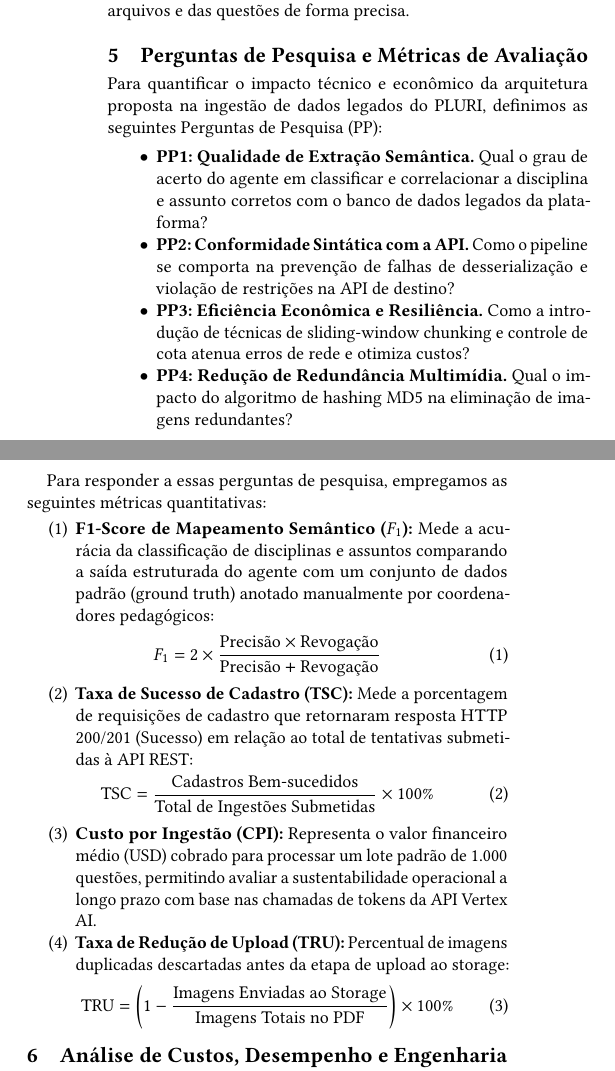
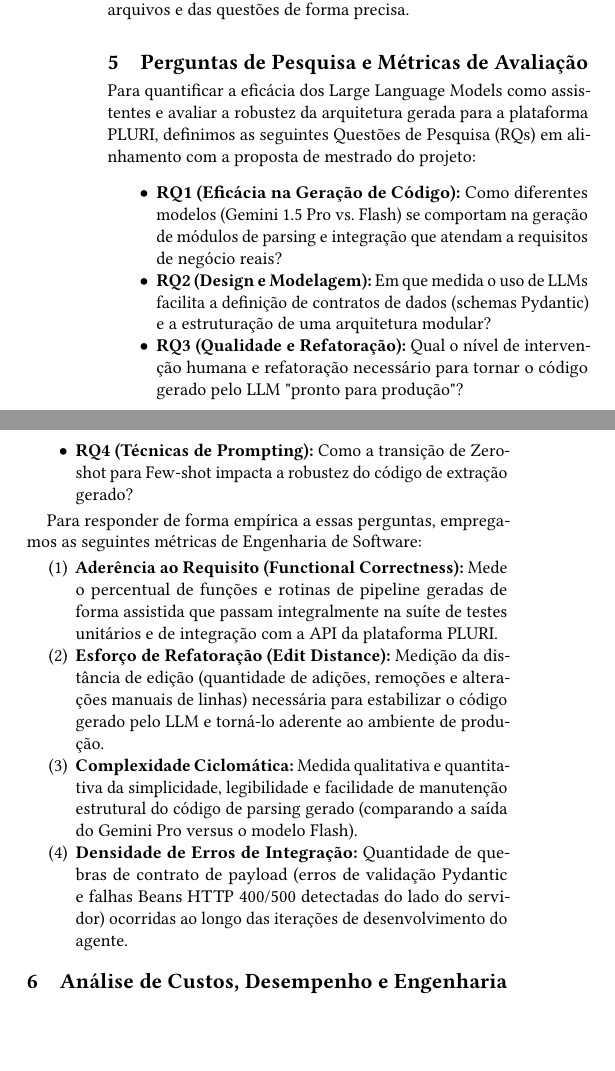
Before and after one commit to Gabrielcamargos28/question-agent, a LaTeX paper (main.tex): two parts of the columns of page 3 of 4, joined at a grey line, cut so that both start at the same text, the shorter picture padded with empty space. Compiled offline with pdfLaTeX.

Commit message:
docs: align RQs and metrics in LaTeX paper exactly with master proposal

```diff
--- a/main.tex
+++ b/main.tex
@@ -133,29 +133,20 @@ O arquivo \lstinline{tests/test_image_handler.py} valida de forma isolada a roti
 Os arquivos \lstinline{tests/test_api_v3.py} e \lstinline{tests/test_ingestion_api.py} cobrem as rotas expostas pelo FastAPI. Simulamos um diretório com arquivos e testamos a chamada ao endpoint \lstinline{/ingest-question-bank} usando um cliente HTTP de testes assíncronos (\lstinline{httpx.AsyncClient}). Os testes confirmam que a tarefa em segundo plano (\lstinline{BackgroundTasks}) é enfileirada, que os arquivos de logs de auditoria são preenchidos corretamente e que o endpoint de status reflete a progressão dos arquivos e das questões de forma precisa.
 
 \section{Perguntas de Pesquisa e Métricas de Avaliação}
-Para quantificar o impacto técnico e econômico da arquitetura proposta na ingestão de dados legados do PLURI, definimos as seguintes Perguntas de Pesquisa (PP):
+Para quantificar a eficácia dos Large Language Models como assistentes e avaliar a robustez da arquitetura gerada para a plataforma PLURI, definimos as seguintes Questões de Pesquisa (RQs) em alinhamento com a proposta de mestrado do projeto:
 \begin{itemize}
-\item \textbf{PP1: Qualidade de Extração Semântica.} Qual o grau de acerto do agente em classificar e correlacionar a disciplina e assunto corretos com o banco de dados legados da plataforma?
-\item \textbf{PP2: Conformidade Sintática com a API.} Como o pipeline se comporta na prevenção de falhas de desserialização e violação de restrições na API de destino?
-\item \textbf{PP3: Eficiência Econômica e Resiliência.} Como a introdução de técnicas de sliding-window chunking e controle de cota atenua erros de rede e otimiza custos?
-\item \textbf{PP4: Redução de Redundância Multimídia.} Qual o impacto do algoritmo de hashing MD5 na eliminação de imagens redundantes?
+\item \textbf{RQ1 (Eficácia na Geração de Código):} Como diferentes modelos (Gemini 1.5 Pro vs. Flash) se comportam na geração de módulos de parsing e integração que atendam a requisitos de negócio reais?
+\item \textbf{RQ2 (Design e Modelagem):} Em que medida o uso de LLMs facilita a definição de contratos de dados (schemas Pydantic) e a estruturação de uma arquitetura modular?
+\item \textbf{RQ3 (Qualidade e Refatoração):} Qual o nível de intervenção humana e refatoração necessário para tornar o código gerado pelo LLM "pronto para produção"?
+\item \textbf{RQ4 (Técnicas de Prompting):} Como a transição de Zero-shot para Few-shot impacta a robustez do código de extração gerado?
 \end{itemize}
 
-Para responder a essas perguntas de pesquisa, empregamos as seguintes métricas quantitativas:
+Para responder de forma empírica a essas perguntas, empregamos as seguintes métricas de Engenharia de Software:
 \begin{enumerate}
-\item \textbf{F1-Score de Mapeamento Semântico ($F_1$):} Mede a acurácia da classificação de disciplinas e assuntos comparando a saída estruturada do agente com um conjunto de dados padrão (ground truth) anotado manualmente por coordenadores pedagógicos:
-\begin{equation}
-F_1 = 2 \times \frac{\text{Precisão} \times \text{Revogação}}{\text{Precisão} + \text{Revogação}}
-\end{equation}
-\item \textbf{Taxa de Sucesso de Cadastro (TSC):} Mede a porcentagem de requisições de cadastro que retornaram resposta HTTP 200/201 (Sucesso) em relação ao total de tentativas submetidas à API REST:
-\begin{equation}
-\text{TSC} = \frac{\text{Cadastros Bem-sucedidos}}{\text{Total de Ingestões Submetidas}} \times 100\%
-\end{equation}
-\item \textbf{Custo por Ingestão (CPI):} Representa o valor financeiro médio (USD) cobrado para processar um lote padrão de 1.000 questões, permitindo avaliar a sustentabilidade operacional a longo prazo com base nas chamadas de tokens da API Vertex AI.
-\item \textbf{Taxa de Redução de Upload (TRU):} Percentual de imagens duplicadas descartadas antes da etapa de upload ao storage:
-\begin{equation}
-\text{TRU} = \left( 1 - \frac{\text{Imagens Enviadas ao Storage}}{\text{Imagens Totais no PDF}} \right) \times 100\%
-\end{equation}
+\item \textbf{Aderência ao Requisito (Functional Correctness):} Mede o percentual de funções e rotinas de pipeline geradas de forma assistida que passam integralmente na suíte de testes unitários e de integração com a API da plataforma PLURI.
+\item \textbf{Esforço de Refatoração (Edit Distance):} Medição da distância de edição (quantidade de adições, remoções e alterações manuais de linhas) necessária para estabilizar o código gerado pelo LLM e torná-lo aderente ao ambiente de produção.
+\item \textbf{Complexidade Ciclomática:} Medida qualitativa e quantitativa da simplicidade, legibilidade e facilidade de manutenção estrutural do código de parsing gerado (comparando a saída do Gemini Pro versus o modelo Flash).
+\item \textbf{Densidade de Erros de Integração:} Quantidade de quebras de contrato de payload (erros de validação Pydantic e falhas Beans HTTP 400/500 detectadas do lado do servidor) ocorridas ao longo das iterações de desenvolvimento do agente.
 \end{enumerate}
 
 \section{Análise de Custos, Desempenho e Engenharia de Integração}
```
